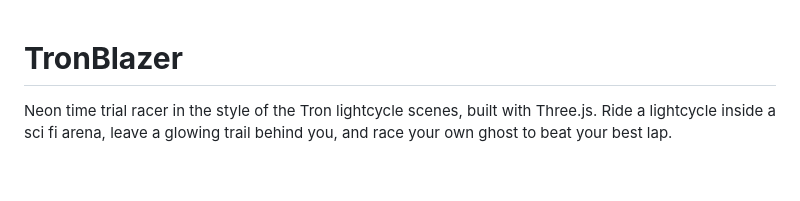
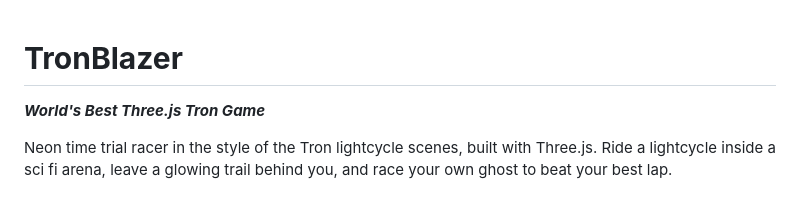
Before and after one commit to Manikatlantis/TronBlazer, a Markdown page: README.md, the part around the change. GitHub-like rendering; blank space fills up the shorter version.

```diff
--- a/README.md
+++ b/README.md
@@ -1,4 +1,5 @@
 # **TronBlazer**
+***World's Best Three.js Tron Game***
 
 Neon time trial racer in the style of the Tron lightcycle scenes, built with Three.js.
 Ride a lightcycle inside a sci fi arena, leave a glowing trail behind you, and race your own ghost to beat your best lap.
```
